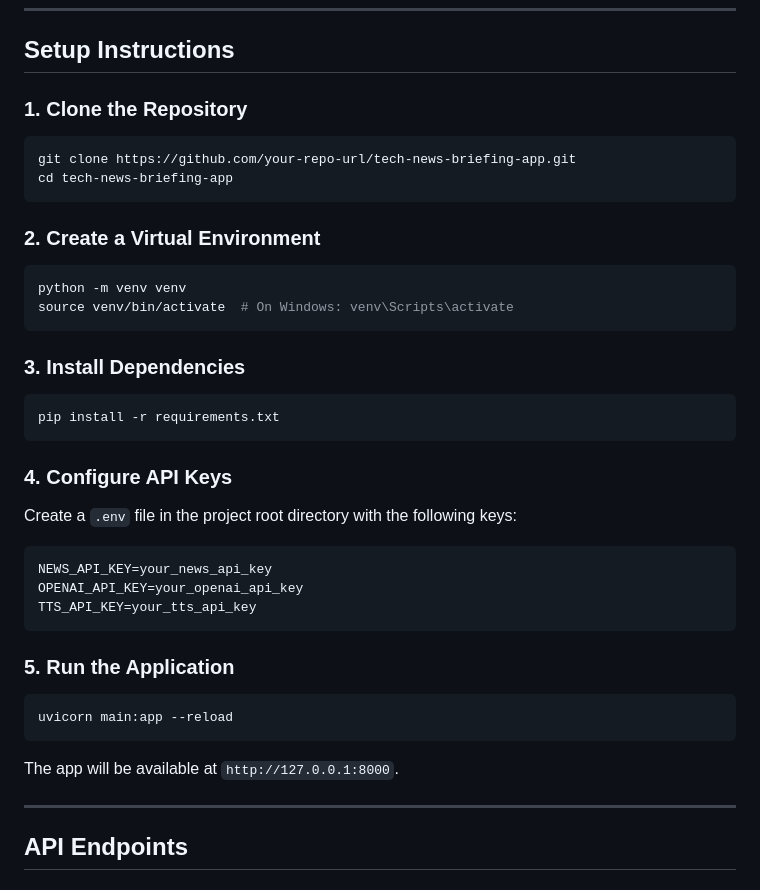
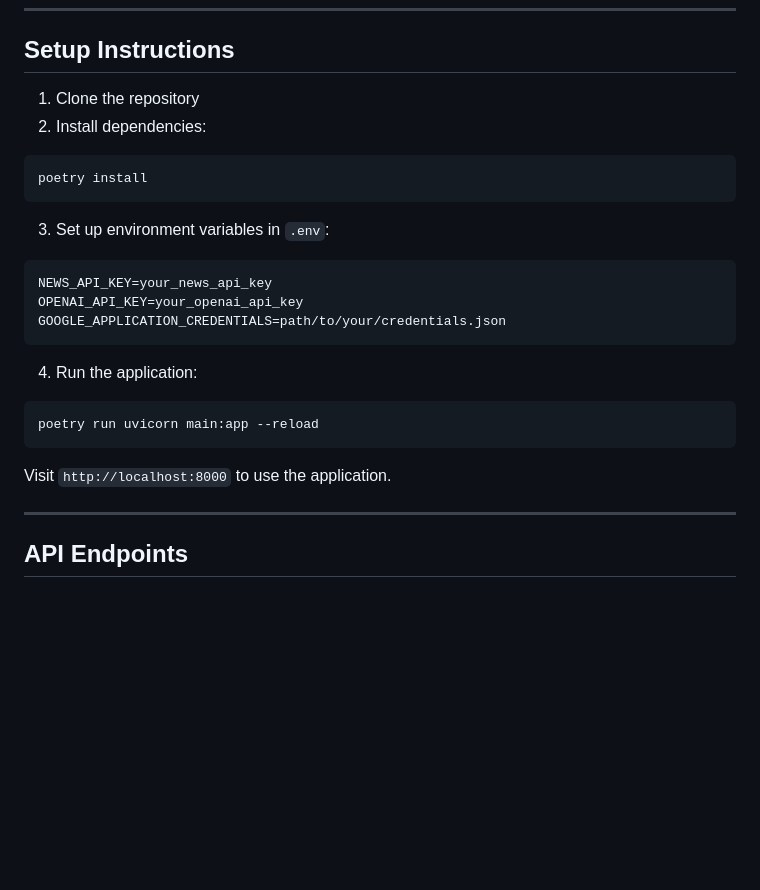
Before and after one commit to andrewlee977/brief, a Markdown page: README.md, the part around the change. GitHub-like rendering; blank space fills up the shorter version.

````diff
--- a/README.md
+++ b/README.md
@@ -53,43 +53,25 @@ This project is a **Python-based Tech News Summarization App** that delivers per
 
 ## **Setup Instructions**
 
-### 1. Clone the Repository
-
+1. Clone the repository
+2. Install dependencies:
 ```bash
-git clone https://github.com/your-repo-url/tech-news-briefing-app.git
-cd tech-news-briefing-app
+poetry install
 ```
 
-### 2. Create a Virtual Environment
-
-```bash
-python -m venv venv
-source venv/bin/activate  # On Windows: venv\Scripts\activate
-```
-
-### 3. Install Dependencies
-
-```bash
-pip install -r requirements.txt
-```
-
-### 4. Configure API Keys
-
-Create a `.env` file in the project root directory with the following keys:
-
+3. Set up environment variables in `.env`:
 ```env
 NEWS_API_KEY=your_news_api_key
 OPENAI_API_KEY=your_openai_api_key
-TTS_API_KEY=your_tts_api_key
+GOOGLE_APPLICATION_CREDENTIALS=path/to/your/credentials.json
 ```
 
-### 5. Run the Application
-
+4. Run the application:
 ```bash
-uvicorn main:app --reload
+poetry run uvicorn main:app --reload
 ```
 
-The app will be available at `http://127.0.0.1:8000`.
+Visit `http://localhost:8000` to use the application.
 
 ---
 
````
